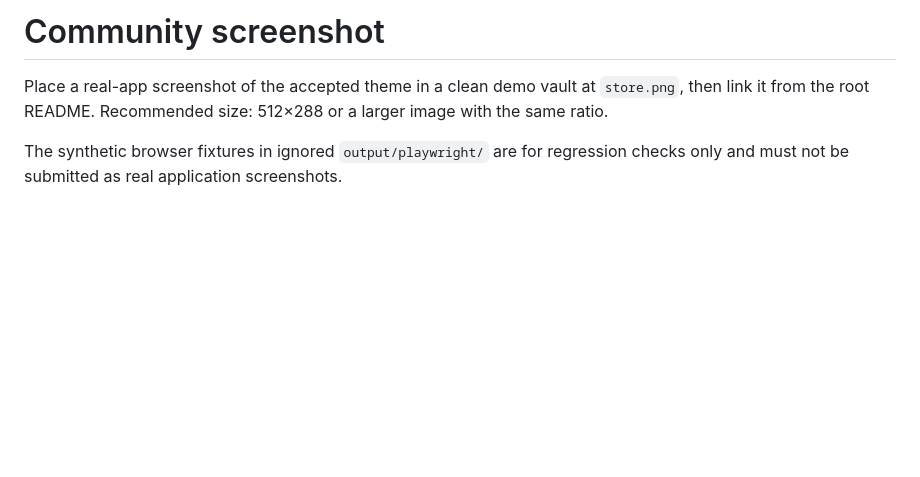
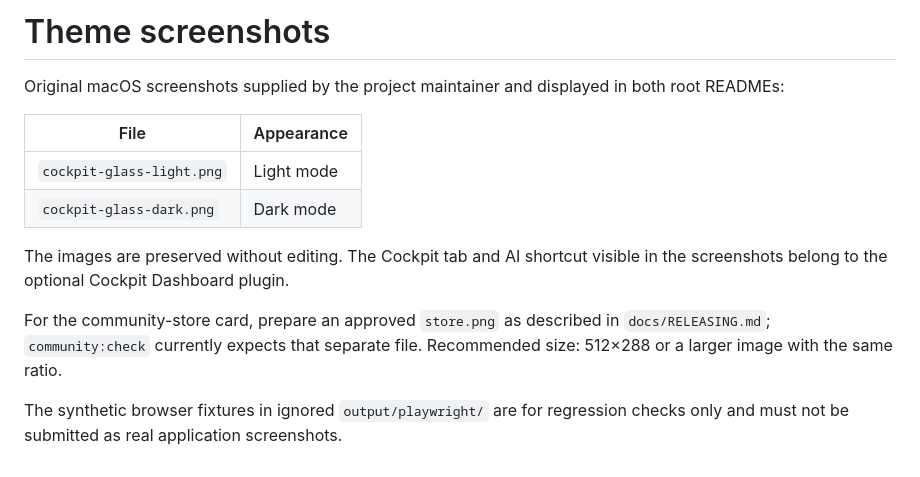
Before and after one commit to ZephyrHaven/cockpit-glass, a Markdown page: screenshots/README.md, the part around the change. Drawn GitHub-style; blank space fills up the shorter version.

Commit message:
docs: add light and dark theme screenshots to READMEs

```diff
--- a/screenshots/README.md
+++ b/screenshots/README.md
@@ -1,5 +1,14 @@
-# Community screenshot
+# Theme screenshots
 
-Place a real-app screenshot of the accepted theme in a clean demo vault at `store.png`, then link it from the root README. Recommended size: 512×288 or a larger image with the same ratio.
+Original macOS screenshots supplied by the project maintainer and displayed in both root READMEs:
+
+| File | Appearance |
+| --- | --- |
+| `cockpit-glass-light.png` | Light mode |
+| `cockpit-glass-dark.png` | Dark mode |
+
+The images are preserved without editing. The Cockpit tab and AI shortcut visible in the screenshots belong to the optional Cockpit Dashboard plugin.
+
+For the community-store card, prepare an approved `store.png` as described in `docs/RELEASING.md`; `community:check` currently expects that separate file. Recommended size: 512×288 or a larger image with the same ratio.
 
 The synthetic browser fixtures in ignored `output/playwright/` are for regression checks only and must not be submitted as real application screenshots.
```
Also changed, not shown: README.md (+12 -0 lines), README.zh-CN.md (+12 -0 lines), screenshots/cockpit-glass-dark.png (added), screenshots/cockpit-glass-light.png (added).
